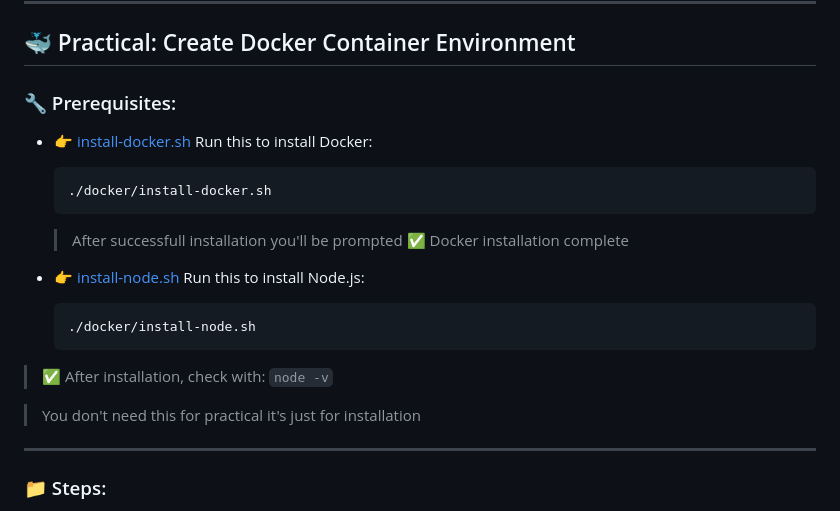
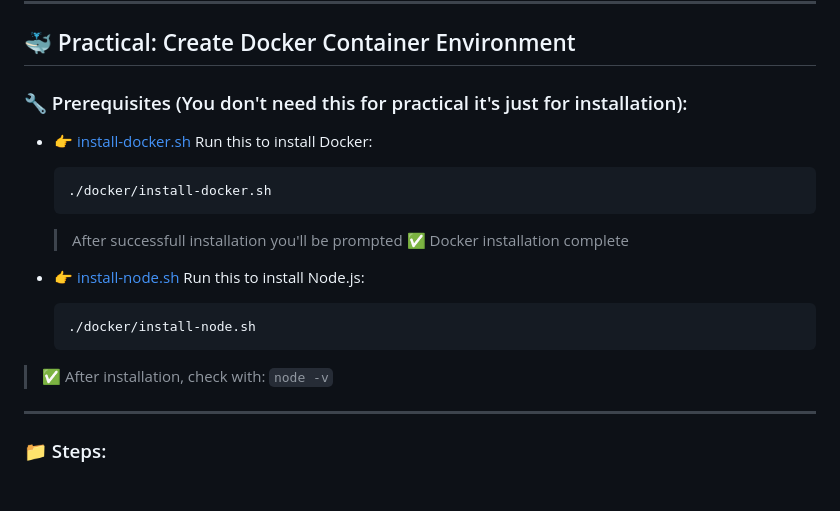
Before and after one commit to vivekdake09/wad_Pracs, a Markdown page: README.md, the part around the change. Drawn GitHub-style; blank space fills up the shorter version.

````diff
--- a/README.md
+++ b/README.md
@@ -19,7 +19,7 @@ Each practical has a folder with:
 
 ## 🐳 Practical: Create Docker Container Environment
 
-### 🔧 Prerequisites:
+### 🔧 Prerequisites (You don't need this for practical it's just for installation):
 
 * 👉 [install-docker.sh](./docker/install-docker.sh)
   Run this to install Docker:
@@ -38,8 +38,6 @@ Each practical has a folder with:
   ```
 
 > ✅ After installation, check with: `node -v`
-
-> You don't need this for practical it's just for installation
 
 ---
 
````
